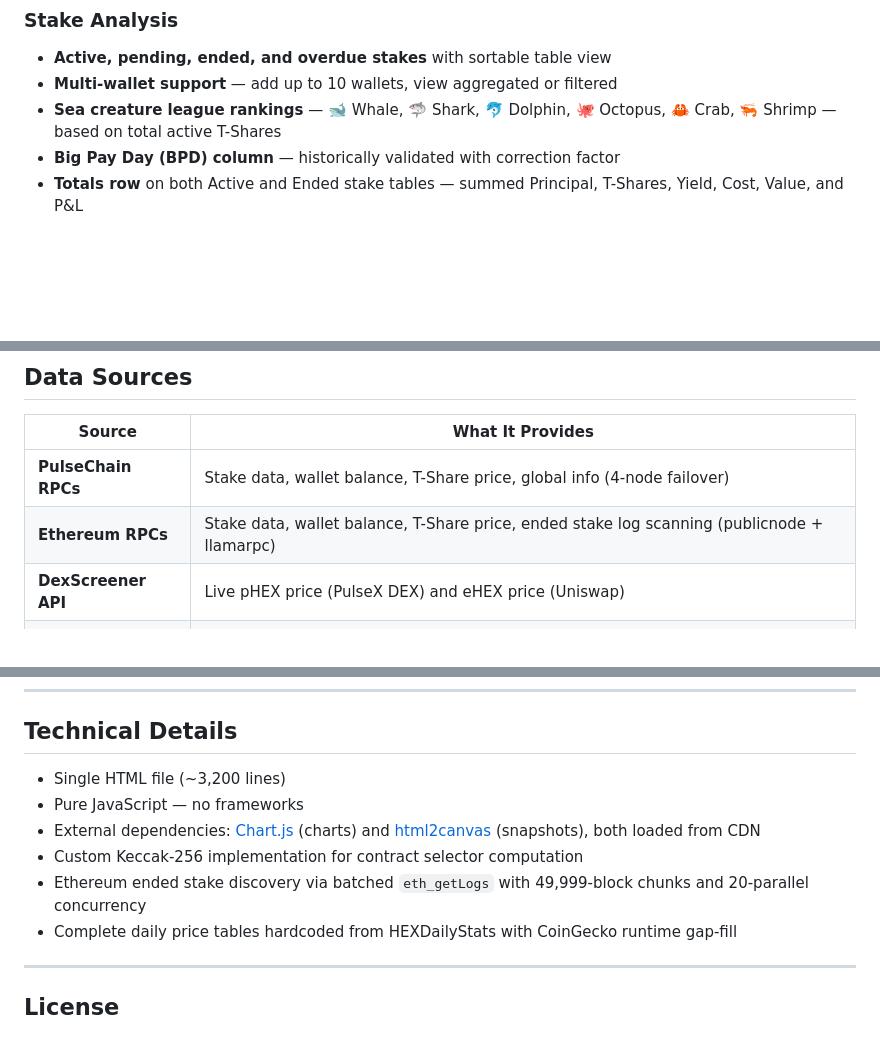
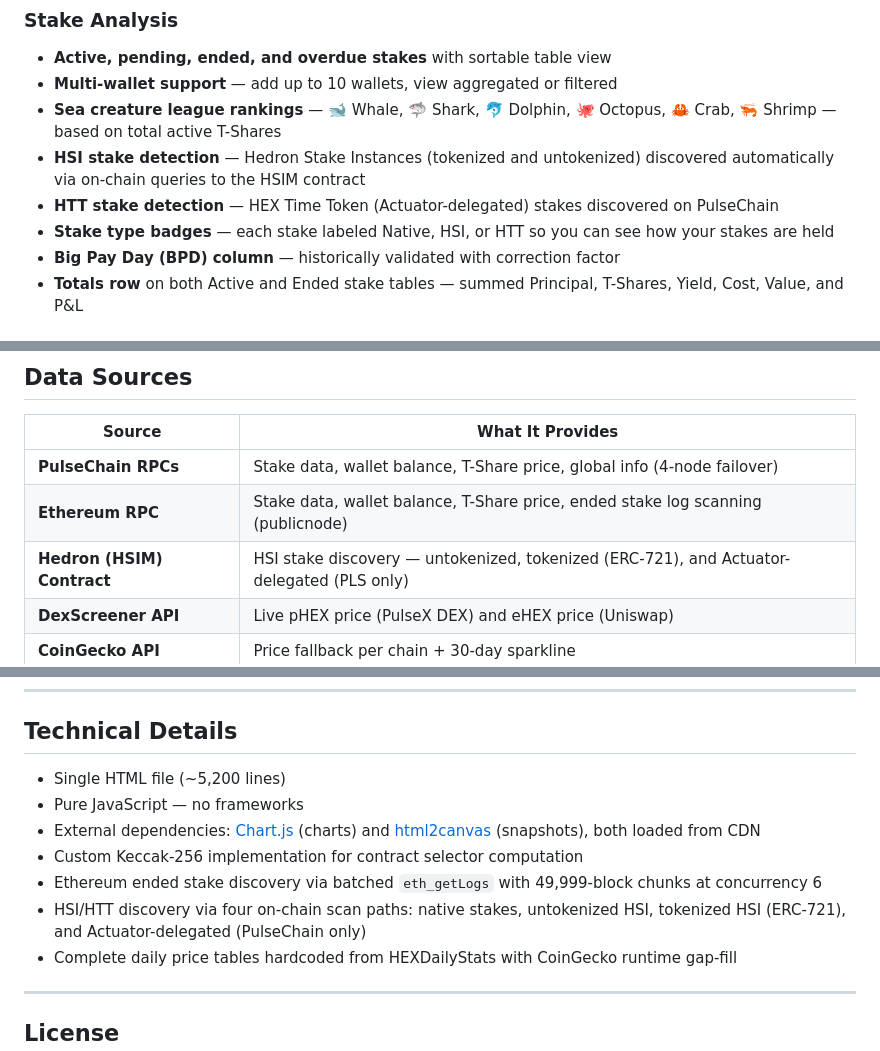
Before and after one commit to hexstakeanalyzer/Hex-Stake-Analyzer, a Markdown page: README.md, 3 parts joined by grey strips. Rendered like a GitHub page; blank space fills up the shorter version.

```diff
--- a/README.md
+++ b/README.md
@@ -25,6 +25,9 @@ A fully client-side, single-file HTML tool that reads your native HEX stakes fro
 - **Active, pending, ended, and overdue stakes** with sortable table view
 - **Multi-wallet support** — add up to 10 wallets, view aggregated or filtered
 - **Sea creature league rankings** — 🐋 Whale, 🦈 Shark, 🐬 Dolphin, 🐙 Octopus, 🦀 Crab, 🦐 Shrimp — based on total active T-Shares
+- **HSI stake detection** — Hedron Stake Instances (tokenized and untokenized) discovered automatically via on-chain queries to the HSIM contract
+- **HTT stake detection** — HEX Time Token (Actuator-delegated) stakes discovered on PulseChain
+- **Stake type badges** — each stake labeled Native, HSI, or HTT so you can see how your stakes are held
 - **Big Pay Day (BPD) column** — historically validated with correction factor
 - **Totals row** on both Active and Ended stake tables — summed Principal, T-Shares, Yield, Cost, Value, and P&L
 
@@ -88,7 +91,8 @@ That's it. No install, no wallet connection, no private keys.
 | Source | What It Provides |
 |--------|-----------------|
 | **PulseChain RPCs** | Stake data, wallet balance, T-Share price, global info (4-node failover) |
-| **Ethereum RPCs** | Stake data, wallet balance, T-Share price, ended stake log scanning (publicnode + llamarpc) |
+| **Ethereum RPC** | Stake data, wallet balance, T-Share price, ended stake log scanning (publicnode) |
+| **Hedron (HSIM) Contract** | HSI stake discovery — untokenized, tokenized (ERC-721), and Actuator-delegated (PLS only) |
 | **DexScreener API** | Live pHEX price (PulseX DEX) and eHEX price (Uniswap) |
 | **CoinGecko API** | Price fallback per chain + 30-day sparkline |
 | **HEXDailyStats** | Historical on-chain DEX prices — eHEX from Day 1, pHEX from Day 1261 (hardcoded tables) |
@@ -110,11 +114,12 @@ This tool is **strictly read-only**:
 
 ## Technical Details
 
-- Single HTML file (~3,200 lines)
+- Single HTML file (~5,200 lines)
 - Pure JavaScript — no frameworks
 - External dependencies: [Chart.js](https://www.chartjs.org/) (charts) and [html2canvas](https://html2canvas.hertzen.com/) (snapshots), both loaded from CDN
 - Custom Keccak-256 implementation for contract selector computation
-- Ethereum ended stake discovery via batched `eth_getLogs` with 49,999-block chunks and 20-parallel concurrency
+- Ethereum ended stake discovery via batched `eth_getLogs` with 49,999-block chunks at concurrency 6
+- HSI/HTT discovery via four on-chain scan paths: native stakes, untokenized HSI, tokenized HSI (ERC-721), and Actuator-delegated (PulseChain only)
 - Complete daily price tables hardcoded from HEXDailyStats with CoinGecko runtime gap-fill
 
 ---
```
